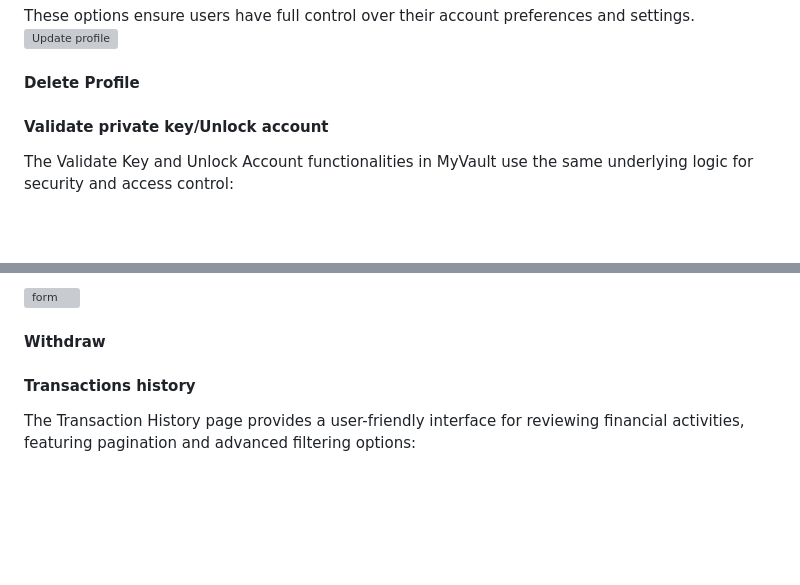
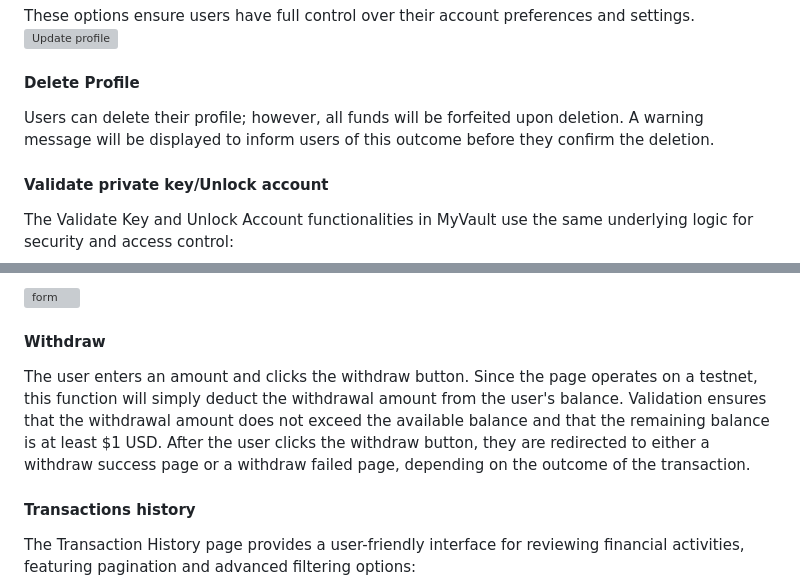
Before and after one commit to Tamas-Gavlider/MyVault, a Markdown page: README.md, 2 parts joined by grey strips. Drawn GitHub-style; blank space fills up the shorter version; grey boxes are pictures that could not be loaded.

Commit message:
Add details to readme

```diff
--- a/README.md
+++ b/README.md
@@ -110,6 +110,7 @@ These options ensure users have full control over their account preferences and
 
 #### Delete Profile
 
+Users can delete their profile; however, all funds will be forfeited upon deletion. A warning message will be displayed to inform users of this outcome before they confirm the deletion.
 
 #### Validate private key/Unlock account
 The Validate Key and Unlock Account functionalities in MyVault use the same underlying logic for security and access control:
@@ -183,7 +184,7 @@ This ensures that users can only send valid payments within their account limits
 
 #### Withdraw
 
-
+The user enters an amount and clicks the withdraw button. Since the page operates on a testnet, this function will simply deduct the withdrawal amount from the user's balance. Validation ensures that the withdrawal amount does not exceed the available balance and that the remaining balance is at least $1 USD. After the user clicks the withdraw button, they are redirected to either a withdraw success page or a withdraw failed page, depending on the outcome of the transaction.
 
 #### Transactions history
 
```
